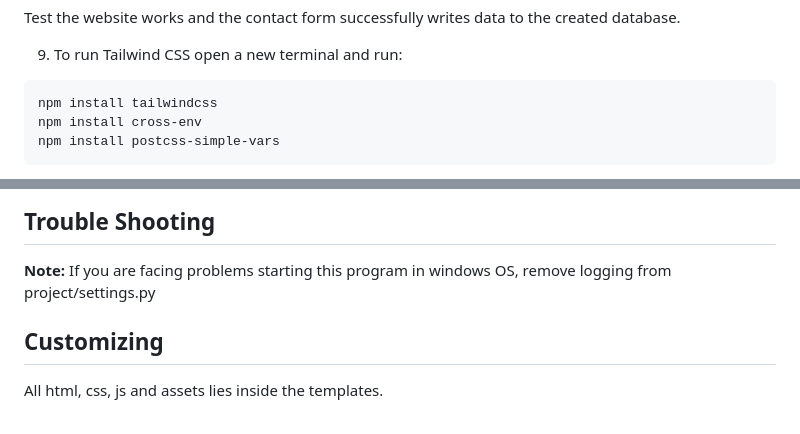
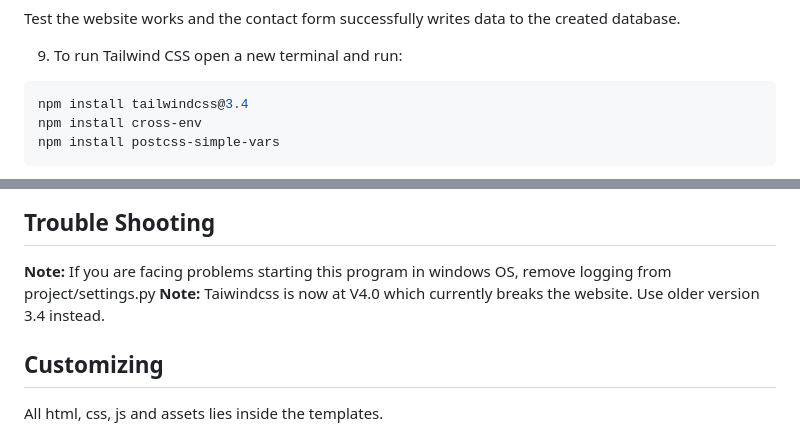
Before and after one commit to wesordonez/kneadsweets, a Markdown page: readme.md, 2 parts joined by grey strips. Rendered like a GitHub page.

````diff
--- a/readme.md
+++ b/readme.md
@@ -82,7 +77,7 @@ Test the website works and the contact form successfully writes data to the crea
 
 9. To run Tailwind CSS open a new terminal and run:
 ```py
-npm install tailwindcss
+npm install tailwindcss@3.4
 npm install cross-env
 npm install postcss-simple-vars
 ```
@@ -100,6 +95,7 @@ Follow the prompts and test at: https:localhost:8000/admin/
 
 ## Trouble Shooting
 **Note:** If you are facing problems starting this program in windows OS, remove logging from project/settings.py
+**Note:** Taiwindcss is now at V4.0 which currently breaks the website. Use older version 3.4 instead.
 
 ## Customizing
 
````
Also changed, not shown: other parts of readme.md (+4 -58 lines).
